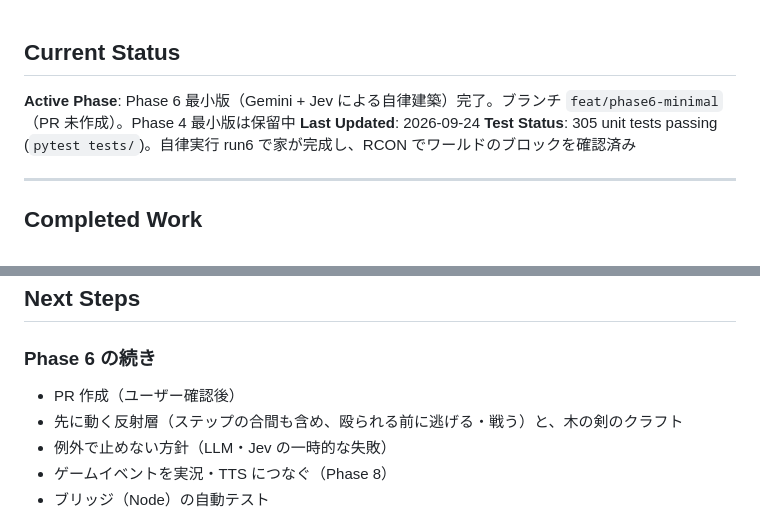
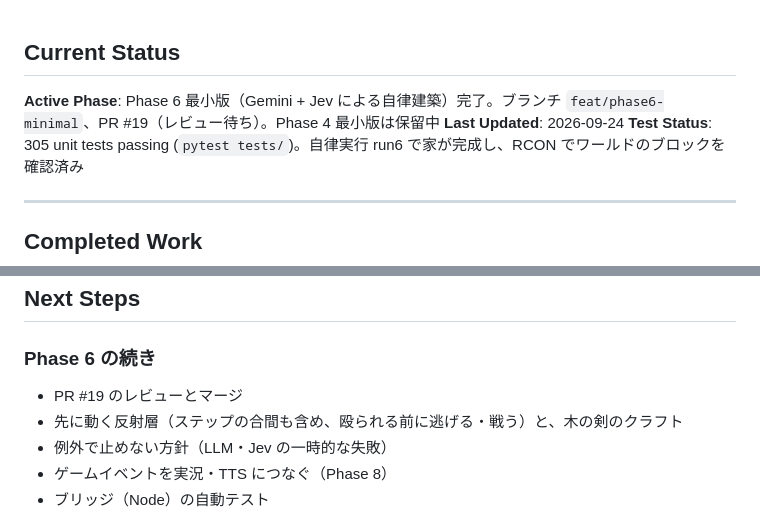
Before and after one commit to Im-neko/AILoveShen, a Markdown page: docs/WORKLOG.md, 2 parts joined by grey strips. Drawn GitHub-style.

Commit message:
docs: note PR #19 in WORKLOG
Co-Authored-By: Claude Opus 5.5 (1M context) <noreply@anthropic.com>
Claude-Session: https://claude.ai/code/session_01KMe38EgThj42f65Fx7tFA4

```diff
--- a/docs/WORKLOG.md
+++ b/docs/WORKLOG.md
@@ -1,6 +1,6 @@
 ## Current Status
 
-**Active Phase**: Phase 6 最小版（Gemini + Jev による自律建築）完了。ブランチ `feat/phase6-minimal`（PR 未作成）。Phase 4 最小版は保留中
+**Active Phase**: Phase 6 最小版（Gemini + Jev による自律建築）完了。ブランチ `feat/phase6-minimal`、PR #19（レビュー待ち）。Phase 4 最小版は保留中
 **Last Updated**: 2026-09-24
 **Test Status**: 305 unit tests passing (`pytest tests/`)。自律実行 run6 で家が完成し、RCON でワールドのブロックを確認済み
 
@@ -362,7 +362,7 @@ TypeSafe AI の System One モデル **Jev** + **Mineflayer** ブリッジ構成
 
 ### Phase 6 の続き
 
-- PR 作成（ユーザー確認後）
+- PR #19 のレビューとマージ
 - 先に動く反射層（ステップの合間も含め、殴られる前に逃げる・戦う）と、木の剣のクラフト
 - 例外で止めない方針（LLM・Jev の一時的な失敗）
 - ゲームイベントを実況・TTS につなぐ（Phase 8）
```
